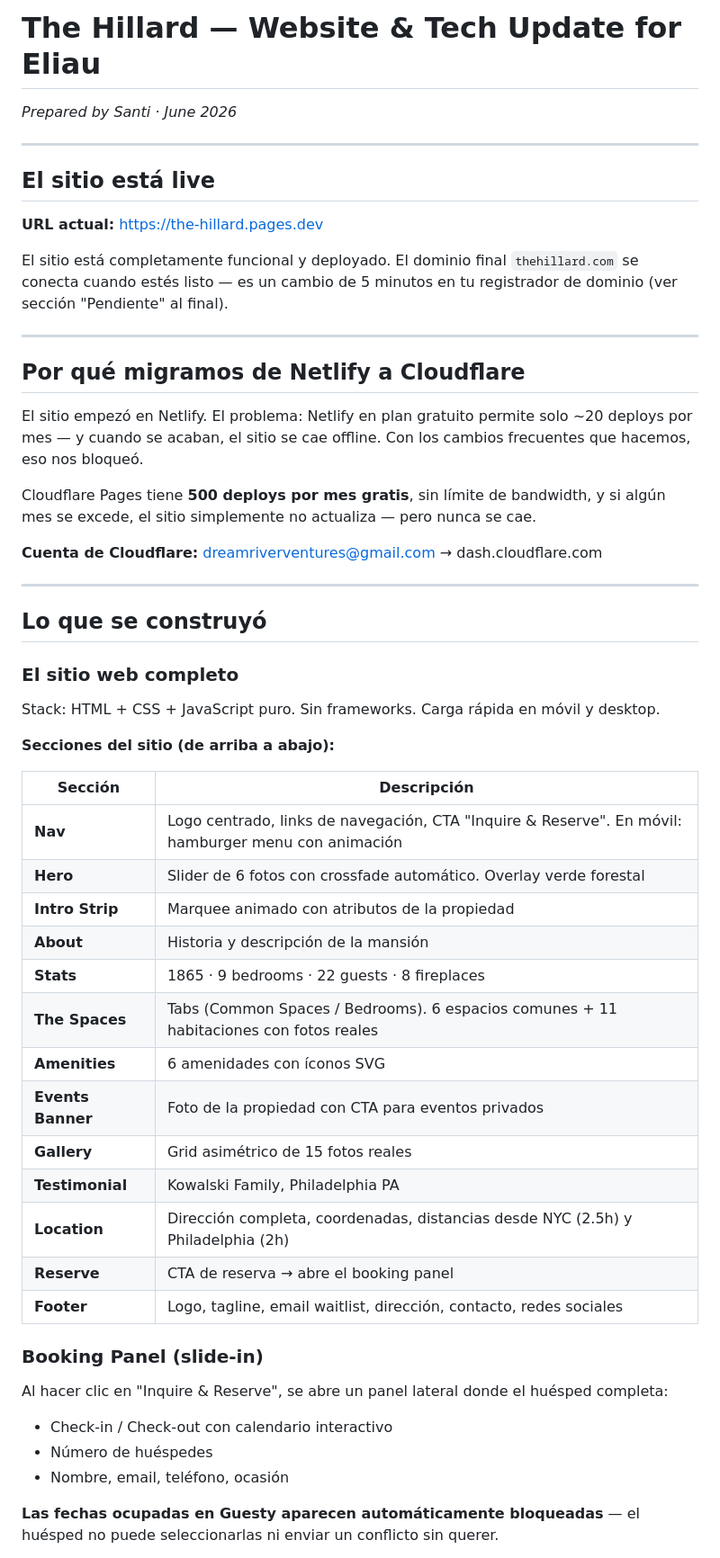
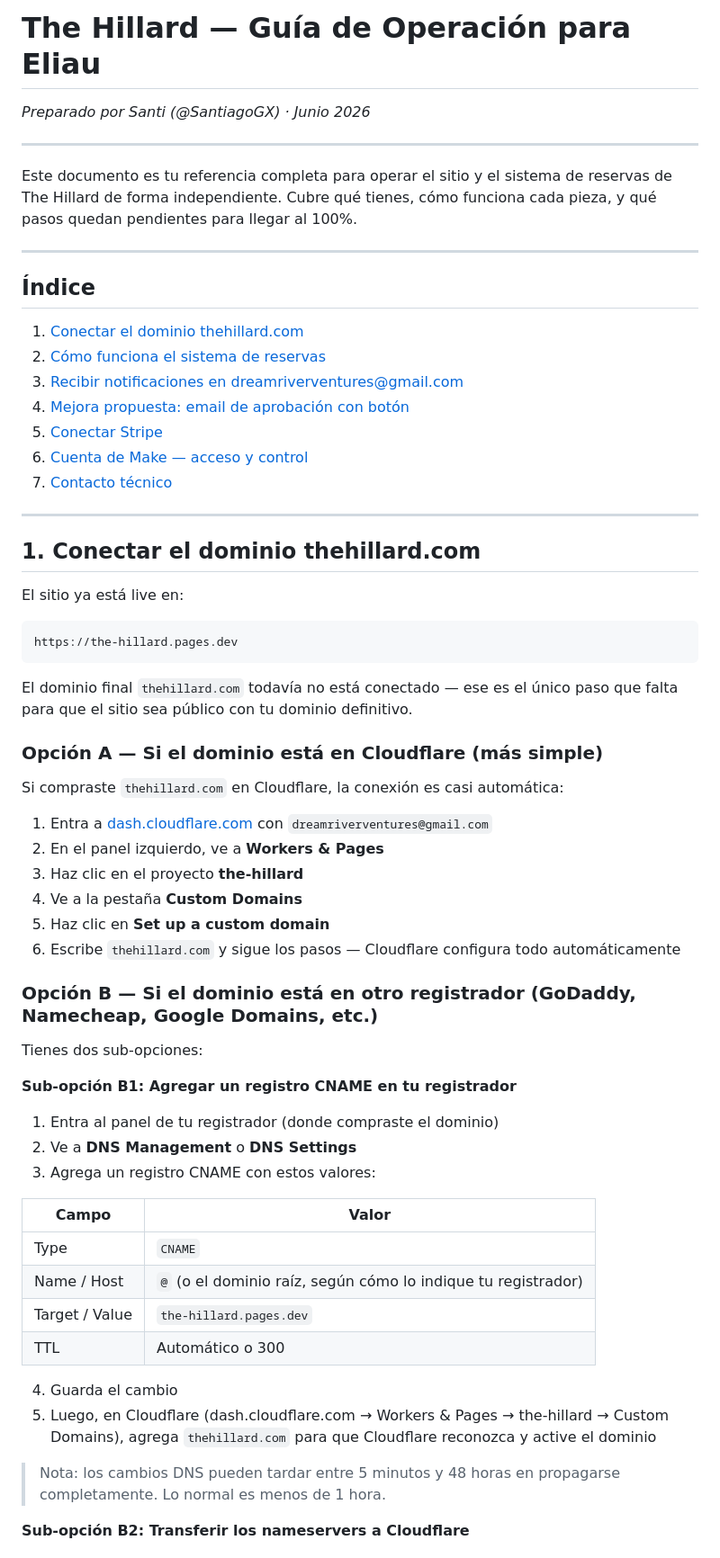
Before and after one commit to SantiagoGX/the-hillard, a Markdown page: docs/eliau-update.md, the part around one of its changes. Shown at 90% size. GitHub-like rendering.

Commit message:
Update eliau-update.md: domain connection, reservations, Make, Stripe, proposed automation
Co-Authored-By: Claude Sonnet 4.6 <noreply@anthropic.com>

````diff
--- a/docs/eliau-update.md
+++ b/docs/eliau-update.md
@@ -1,56 +1,66 @@
-# The Hillard — Website & Tech Update for Eliau
-*Prepared by Santi · June 2026*
+# The Hillard — Guía de Operación para Eliau
+*Preparado por Santi (@SantiagoGX) · Junio 2026*
 
 ---
 
-## El sitio está live
-
-**URL actual:** https://the-hillard.pages.dev
-
-El sitio está completamente funcional y deployado. El dominio final `thehillard.com` se conecta cuando estés listo — es un cambio de 5 minutos en tu registrador de dominio (ver sección "Pendiente" al final).
+Este documento es tu referencia completa para operar el sitio y el sistema de reservas de The Hillard de forma independiente. Cubre qué tienes, cómo funciona cada pieza, y qué pasos quedan pendientes para llegar al 100%.
 
 ---
 
-## Por qué migramos de Netlify a Cloudflare
+## Índice
 
-El sitio empezó en Netlify. El problema: Netlify en plan gratuito permite solo ~20 deploys por mes — y cuando se acaban, el sitio se cae offline. Con los cambios frecuentes que hacemos, eso nos bloqueó.
-
-Cloudflare Pages tiene **500 deploys por mes gratis**, sin límite de bandwidth, y si algún mes se excede, el sitio simplemente no actualiza — pero nunca se cae.
-
-**Cuenta de Cloudflare:** dreamriverventures@gmail.com → dash.cloudflare.com
+1. [Conectar el dominio thehillard.com](#1-conectar-el-dominio-thehillardcom)
+2. [Cómo funciona el sistema de reservas](#2-cómo-funciona-el-sistema-de-reservas)
+3. [Recibir notificaciones en dreamriverventures@gmail.com](#3-recibir-notificaciones-en-dreamriverventuresgmailcom)
+4. [Mejora propuesta: email de aprobación con botón](#4-mejora-propuesta-email-de-aprobación-con-botón)
+5. [Conectar Stripe](#5-conectar-stripe)
+6. [Cuenta de Make — acceso y control](#6-cuenta-de-make--acceso-y-control)
+7. [Contacto técnico](#7-contacto-técnico)
 
 ---
 
-## Lo que se construyó
+## 1. Conectar el dominio thehillard.com
 
-### El sitio web completo
+El sitio ya está live en:
 
-Stack: HTML + CSS + JavaScript puro. Sin frameworks. Carga rápida en móvil y desktop.
+```
+https://the-hillard.pages.dev
+```
 
-**Secciones del sitio (de arriba a abajo):**
+El dominio final `thehillard.com` todavía no está conectado — ese es el único paso que falta para que el sitio sea público con tu dominio definitivo.
 
-| Sección | Descripción |
+### Opción A — Si el dominio está en Cloudflare (más simple)
+
+Si compraste `thehillard.com` en Cloudflare, la conexión es casi automática:
+
+1. Entra a [dash.cloudflare.com](https://dash.cloudflare.com) con `dreamriverventures@gmail.com`
+2. En el panel izquierdo, ve a **Workers & Pages**
+3. Haz clic en el proyecto **the-hillard**
+4. Ve a la pestaña **Custom Domains**
+5. Haz clic en **Set up a custom domain**
+6. Escribe `thehillard.com` y sigue los pasos — Cloudflare configura todo automáticamente
+
+### Opción B — Si el dominio está en otro registrador (GoDaddy, Namecheap, Google Domains, etc.)
+
+Tienes dos sub-opciones:
+
+**Sub-opción B1: Agregar un registro CNAME en tu registrador**
+
+1. Entra al panel de tu registrador (donde compraste el dominio)
+2. Ve a **DNS Management** o **DNS Settings**
+3. Agrega un registro CNAME con estos valores:
+
+| Campo | Valor |
 |---|---|
-| **Nav** | Logo centrado, links de navegación, CTA "Inquire & Reserve". En móvil: hamburger menu con animación |
-| **Hero** | Slider de 6 fotos con crossfade automático. Overlay verde forestal |
-| **Intro Strip** | Marquee animado con atributos de la propiedad |
-| **About** | Historia y descripción de la mansión |
-| **Stats** | 1865 · 9 bedrooms · 22 guests · 8 fireplaces |
-| **The Spaces** | Tabs (Common Spaces / Bedrooms). 6 espacios comunes + 11 habitaciones con fotos reales |
-| **Amenities** | 6 amenidades con íconos SVG |
-| **Events Banner** | Foto de la propiedad con CTA para eventos privados |
-| **Gallery** | Grid asimétrico de 15 fotos reales |
-| **Testimonial** | Kowalski Family, Philadelphia PA |
-| **Location** | Dirección completa, coordenadas, distancias desde NYC (2.5h) y Philadelphia (2h) |
-| **Reserve** | CTA de reserva → abre el booking panel |
-| **Footer** | Logo, tagline, email waitlist, dirección, contacto, redes sociales |
+| Type | `CNAME` |
+| Name / Host | `@` (o el dominio raíz, según cómo lo indique tu registrador) |
+| Target / Value | `the-hillard.pages.dev` |
+| TTL | Automático o 300 |
 
-### Booking Panel (slide-in)
+4. Guarda el cambio
+5. Luego, en Cloudflare (dash.cloudflare.com → Workers & Pages → the-hillard → Custom Domains), agrega `thehillard.com` para que Cloudflare reconozca y active el dominio
 
-Al hacer clic en "Inquire & Reserve", se abre un panel lateral donde el huésped completa:
-- Check-in / Check-out con calendario interactivo
-- Número de huéspedes
-- Nombre, email, teléfono, ocasión
+> Nota: los cambios DNS pueden tardar entre 5 minutos y 48 horas en propagarse completamente. Lo normal es menos de 1 hora.
 
-**Las fechas ocupadas en Guesty aparecen automáticamente bloqueadas** — el huésped no puede seleccionarlas ni enviar un conflicto sin querer.
+**Sub-opción B2: Transferir los nameservers a Cloudflare**
 
````
Also changed, not shown: other parts of docs/eliau-update.md (+245 -103 lines).
